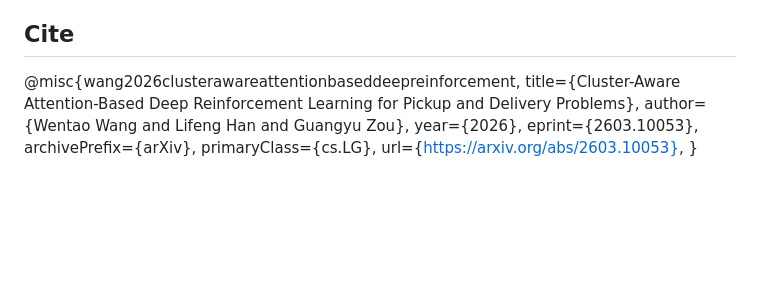
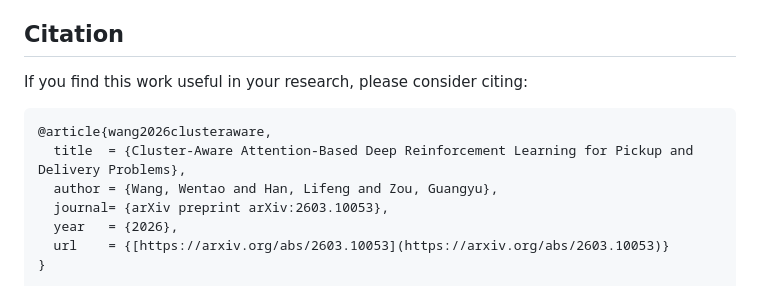
Before and after one commit to Botwwt/CluPDTSP, a Markdown page: README.md, the part around the change. Drawn GitHub-style; blank space fills up the shorter version.

Commit message:
Revise citation section in README.md
Updated citation format and added a note for researchers.

````diff
--- a/README.md
+++ b/README.md
@@ -127,14 +127,15 @@ To evaluate another ablation, replace `run_full.py` with one of:
 - `utils.py`: logging and utility helpers
 - `data/`: dataset directory (not version-controlled)
 
-## Cite
+## Citation
 
-@misc{wang2026clusterawareattentionbaseddeepreinforcement,
-      title={Cluster-Aware Attention-Based Deep Reinforcement Learning for Pickup and Delivery Problems},
-      author={Wentao Wang and Lifeng Han and Guangyu Zou},
-      year={2026},
-      eprint={2603.10053},
-      archivePrefix={arXiv},
-      primaryClass={cs.LG},
-      url={https://arxiv.org/abs/2603.10053},
+If you find this work useful in your research, please consider citing:
+
+```bibtex
+@article{wang2026clusteraware,
+  title  = {Cluster-Aware Attention-Based Deep Reinforcement Learning for Pickup and Delivery Problems},
+  author = {Wang, Wentao and Han, Lifeng and Zou, Guangyu},
+  journal= {arXiv preprint arXiv:2603.10053},
+  year   = {2026},
+  url    = {[https://arxiv.org/abs/2603.10053](https://arxiv.org/abs/2603.10053)}
 }
````
